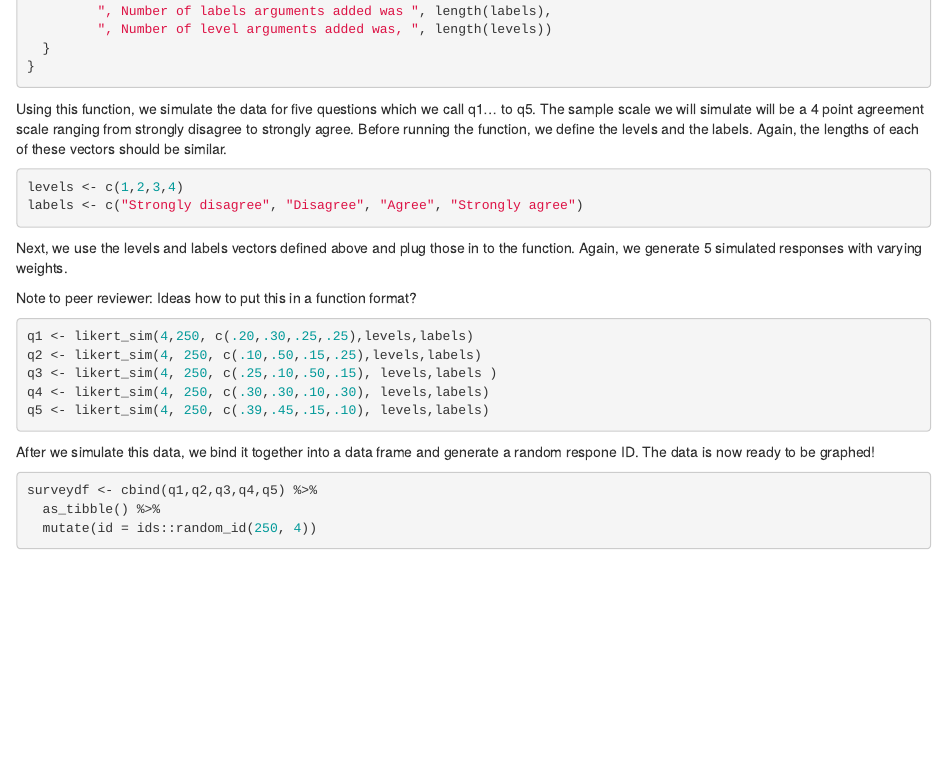
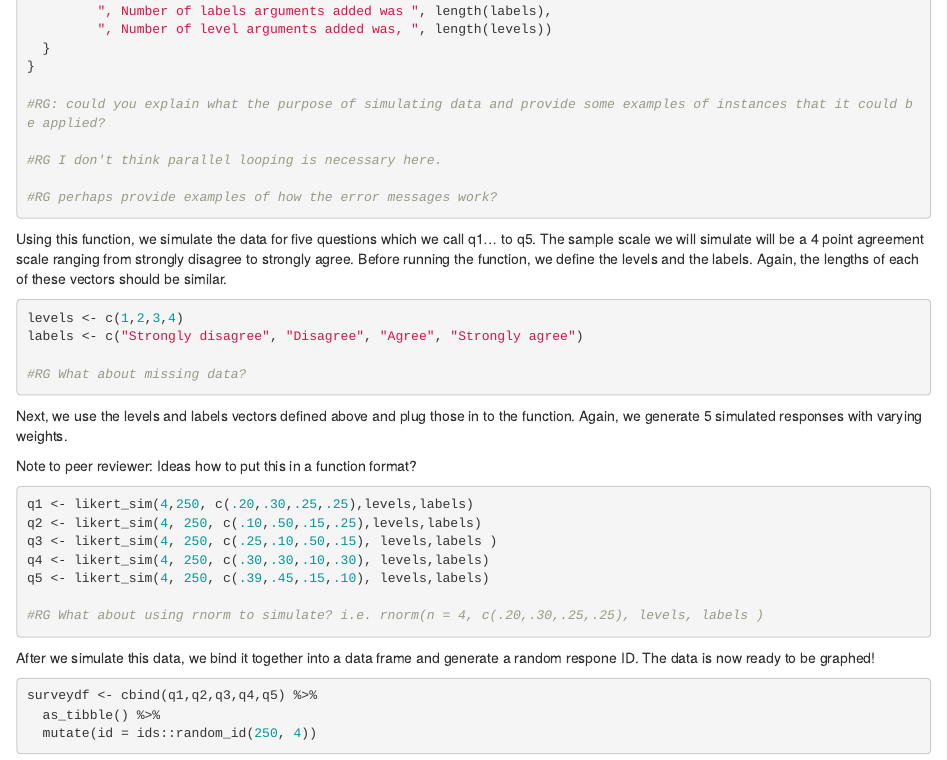
Before and after one commit to anweshaguha/fp-tutorials, an R Markdown document (scripts/vazquez_dataviz.Rmd): the page in a window 1100 px wide, from 700 px down. Rendered offline with R 4.5, knitr and Pandoc, with nearby package versions; code that draws random numbers runs with fixed seeds of ours; some code elsewhere in the file could not run offline.

Commit message:
RG edits

````diff
--- a/scripts/vazquez_dataviz.Rmd
+++ b/scripts/vazquez_dataviz.Rmd
@@ -51,6 +51,12 @@ likert_sim <- function(max, n, weights, levels,labels) {
   }
 }
 
+#RG: could you explain what the purpose of simulating data and provide some examples of instances that it could be applied?
+
+#RG I don't think parallel looping is necessary here.
+
+#RG perhaps provide examples of how the error messages work?
+
 ```
 
 Using this function, we simulate the data for five questions which we call q1... to q5.
@@ -62,6 +68,7 @@ Again, the lengths of each of these vectors should be similar.
 levels <- c(1,2,3,4)
 labels <- c("Strongly disagree", "Disagree", "Agree", "Strongly agree")
 
+#RG What about missing data?
 ```
 
 Next, we use the levels and labels vectors defined above and plug those in to the function.
@@ -75,6 +82,8 @@ q2 <- likert_sim(4, 250, c(.10,.50,.15,.25),levels,labels)
 q3 <- likert_sim(4, 250, c(.25,.10,.50,.15), levels,labels )
 q4 <- likert_sim(4, 250, c(.30,.30,.10,.30), levels,labels)
 q5 <- likert_sim(4, 250, c(.39,.45,.15,.10), levels,labels)
+
+#RG What about using rnorm to simulate? i.e. rnorm(n = 4, c(.20,.30,.25,.25), levels, labels )
 
 ```
 
````
Also changed, not shown: scripts/BBblog_CM.rmd (+2 -0 lines), scripts/vazquez_dataviz.Rmd (3 more changed lines).
